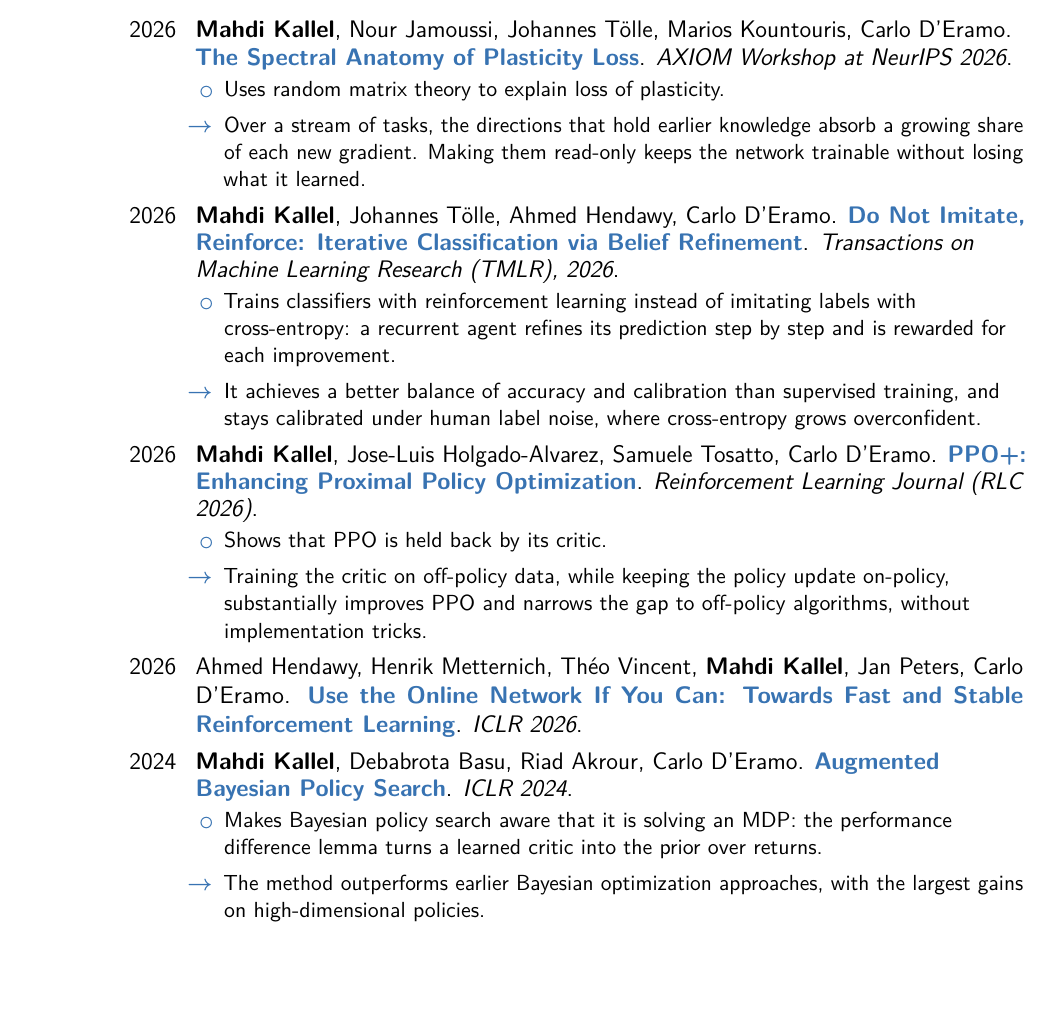
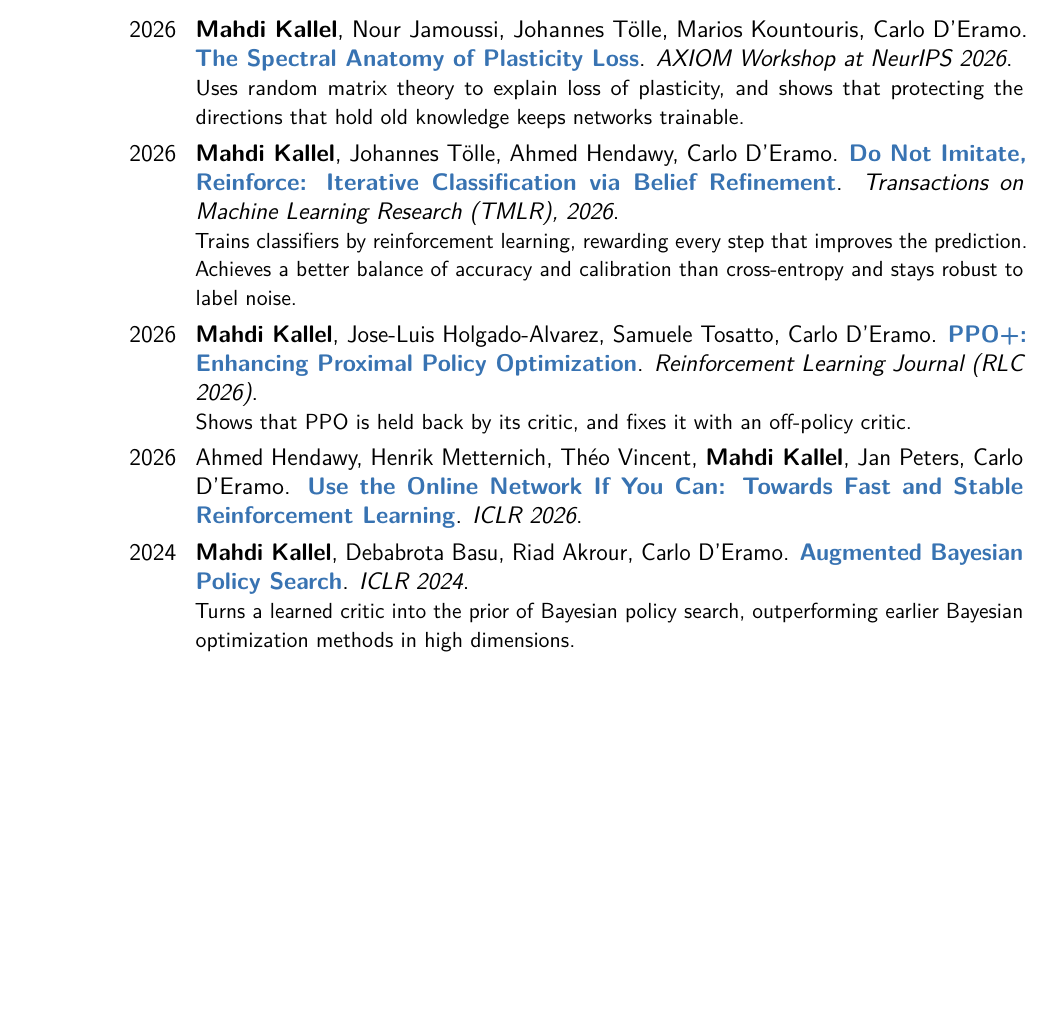
Before and after one commit to kallel-mahdi/kallel-mahdi.github.io, a LaTeX CV (_cv/main.tex): part of page 1 of 2, cut so that both start at the same text, the shorter picture padded with empty space. Compiled offline with pdfLaTeX.

Commit message:
CV: one short summary per paper; publications fit on page one

```diff
--- a/_cv/main.tex
+++ b/_cv/main.tex
@@ -26,13 +26,9 @@
 \renewcommand*{\titlefont}{\normalsize\bfseries\upshape}
 \renewcommand*{\sectionfont}{\large\mdseries\upshape}
 
-% One publication: year, authors, linked title, venue, then the summary as two bullets (what, -> result).
+% One publication: year, authors, linked title, venue, then an optional one-line summary.
 \newcommand{\pub}[6]{\needspace{5\baselineskip}\cvitem{#1}{\raggedright #2. \href{#3}{\textbf{#4}}. \emph{#5}.#6}}
-\newcommand{\summary}[2]{%
-{\small\begin{itemize}[leftmargin=1.3em,itemsep=0pt,topsep=2pt]
-\item #1
-\item[\textcolor{color1}{$\boldsymbol{\rightarrow}$}] #2
-\end{itemize}}}
+\newcommand{\summary}[1]{\newline{\small #1}}
 \newcommand{\highlight}[1]{%
 \begin{itemize}[leftmargin=1.3em,itemsep=2pt,topsep=2pt]
 \item #1
@@ -54,26 +50,22 @@
 \section{Publications}
 \pub{2026}{\textbf{Mahdi Kallel}, Nour Jamoussi, Johannes T\"olle, Marios Kountouris, Carlo D'Eramo}
   {https://openreview.net/forum?id=Kgz0zlJVS6}{The Spectral Anatomy of Plasticity Loss}{AXIOM Workshop at NeurIPS 2026}
-  {\summary{Uses random matrix theory to explain loss of plasticity.}
-  {Over a stream of tasks, the directions that hold earlier knowledge absorb a growing share of each new gradient. Making them read-only keeps the network trainable without losing what it learned.}}
+  {\summary{Uses random matrix theory to explain loss of plasticity, and shows that protecting the directions that hold old knowledge keeps networks trainable.}}
 
 \pub{2026}{\textbf{Mahdi Kallel}, Johannes T\"olle, Ahmed Hendawy, Carlo D'Eramo}
   {https://arxiv.org/abs/2604.22110}{Do Not Imitate, Reinforce: Iterative Classification via Belief Refinement}{Transactions on Machine Learning Research (TMLR), 2026}
-  {\summary{Trains classifiers with reinforcement learning instead of imitating labels with cross-entropy: a recurrent agent refines its prediction step by step and is rewarded for each improvement.}
-  {It achieves a better balance of accuracy and calibration than supervised training, and stays calibrated under human label noise, where cross-entropy grows overconfident.}}
+  {\summary{Trains classifiers by reinforcement learning, rewarding every step that improves the prediction. Achieves a better balance of accuracy and calibration than cross-entropy and stays robust to label noise.}}
 
 \pub{2026}{\textbf{Mahdi Kallel}, Jose-Luis Holgado-Alvarez, Samuele Tosatto, Carlo D'Eramo}
   {https://rlj.cs.umass.edu/2026/papers/Paper8.html}{PPO+: Enhancing Proximal Policy Optimization}{Reinforcement Learning Journal (RLC 2026)}
-  {\summary{Shows that PPO is held back by its critic.}
-  {Training the critic on off-policy data, while keeping the policy update on-policy, substantially improves PPO and narrows the gap to off-policy algorithms, without implementation tricks.}}
+  {\summary{Shows that PPO is held back by its critic, and fixes it with an off-policy critic.}}
 
 \pub{2026}{Ahmed Hendawy, Henrik Metternich, Th\'eo Vincent, \textbf{Mahdi Kallel}, Jan Peters, Carlo D'Eramo}
   {https://arxiv.org/abs/2510.02590}{Use the Online Network If You Can: Towards Fast and Stable Reinforcement Learning}{ICLR 2026}{}
 
 \pub{2024}{\textbf{Mahdi Kallel}, Debabrota Basu, Riad Akrour, Carlo D'Eramo}
   {https://proceedings.iclr.cc/paper_files/paper/2024/hash/7eca17ef54789b0663cab421f2e9dbf5-Abstract-Conference.html}{Augmented Bayesian Policy Search}{ICLR 2024}
-  {\summary{Makes Bayesian policy search aware that it is solving an MDP: the performance difference lemma turns a learned critic into the prior over returns.}
-  {The method outperforms earlier Bayesian optimization approaches, with the largest gains on high-dimensional policies.}}
+  {\summary{Turns a learned critic into the prior of Bayesian policy search, outperforming earlier Bayesian optimization methods in high dimensions.}}
 
 \pub{2024}{Oliver J\"arnefelt, \textbf{Mahdi Kallel}, Carlo D'Eramo}
   {https://rlj.cs.umass.edu/2024/papers/RLJ_RLC_2024_40.pdf}{Cyclicity-Regularized Coordination Graphs}{RLC 2024}{}
```
Also changed, not shown: _data/cv.yml (+4 -4 lines), assets/pdf/Mahdi_Kallel_CV.pdf.
